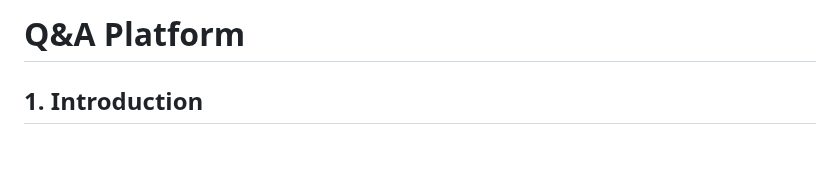
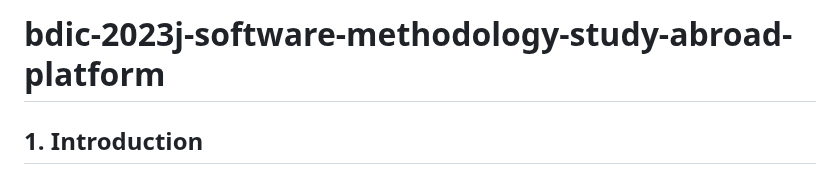
Before and after one commit to rennie-bee/bdic2023j-software-methodology, a Markdown page: README.md, the part around the change. GitHub-like rendering; blank space fills up the shorter version.

```diff
--- a/README.md
+++ b/README.md
@@ -1,4 +1,4 @@
-# **Q&A Platform**
+# **bdic-2023j-software-methodology-study-abroad-platform**
 ## **1.  Introduction**
 This project is a special Q&A Platform for students.
 
```
